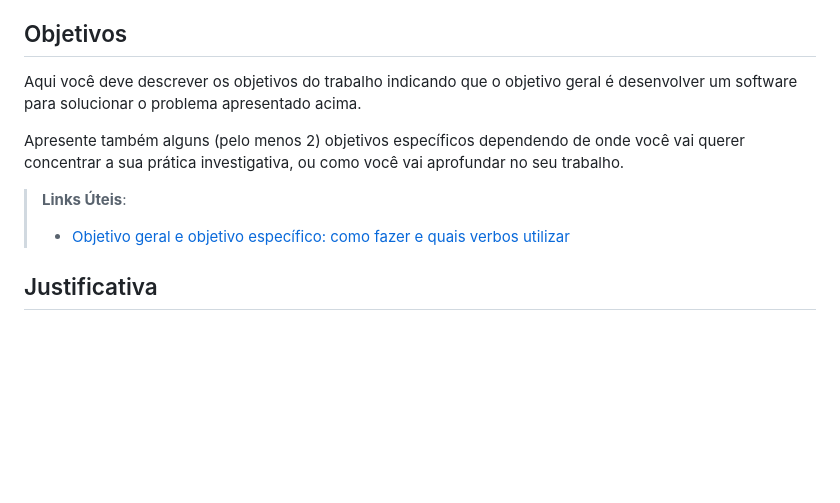
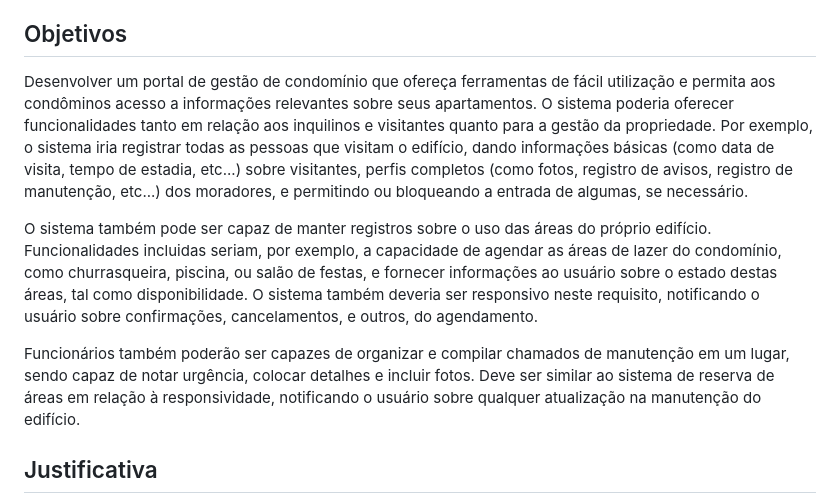
Before and after one commit to ICEI-PUC-Minas-PMV-ADS/pmv-ads-2023-2-e2-proj-int-t8-gestao-de-condominio, a Markdown page: docs/01-Documentação de Contexto.md, the part around the change. Rendered like a GitHub page; blank space fills up the shorter version.

Commit message:
Update 01-Documentação de Contexto.md
Colocado os Objetivos novos.

```diff
--- a/docs/01-Documentação de Contexto.md
+++ b/docs/01-Documentação de Contexto.md
@@ -16,12 +16,12 @@ Nesse momento, o grupo pode optar por fazer uso  de ferramentas como Design Thin
 
 ## Objetivos
 
-Aqui você deve descrever os objetivos do trabalho indicando que o objetivo geral é desenvolver um software para solucionar o problema apresentado acima.
+Desenvolver um portal de gestão de condomínio que ofereça ferramentas de fácil utilização e permita aos condôminos acesso a informações relevantes sobre seus apartamentos. O sistema poderia oferecer funcionalidades tanto em relação aos inquilinos e visitantes quanto para a gestão da propriedade. Por exemplo, o sistema iria registrar todas as pessoas que visitam o edifício, dando informações básicas (como data de visita, tempo de estadia, etc...) sobre visitantes, perfis completos (como fotos, registro de avisos, registro de manutenção, etc...) dos moradores, e permitindo ou bloqueando a entrada de algumas, se necessário.
 
-Apresente também alguns (pelo menos 2) objetivos específicos dependendo de onde você vai querer concentrar a sua prática investigativa, ou como você vai aprofundar no seu trabalho.
+O sistema também pode ser capaz de manter registros sobre o uso das áreas do próprio edifício. Funcionalidades incluidas seriam, por exemplo, a capacidade de agendar as áreas de lazer do condomínio, como churrasqueira, piscina, ou salão de festas, e fornecer informações ao usuário sobre o estado destas áreas, tal como disponibilidade. O sistema também deveria ser responsivo neste requisito, notificando o usuário  sobre confirmações, cancelamentos, e outros, do agendamento.
 
-> **Links Úteis**:
-> - [Objetivo geral e objetivo específico: como fazer e quais verbos utilizar](https://blog.mettzer.com/diferenca-entre-objetivo-geral-e-objetivo-especifico/)
+Funcionários também poderão ser capazes de organizar e compilar chamados de manutenção em um lugar, sendo capaz de notar urgência, colocar detalhes e incluir fotos. Deve ser similar ao sistema de reserva de áreas em relação à responsividade, notificando o usuário sobre qualquer atualização na manutenção do edifício.
+
 
 ## Justificativa
 
```
